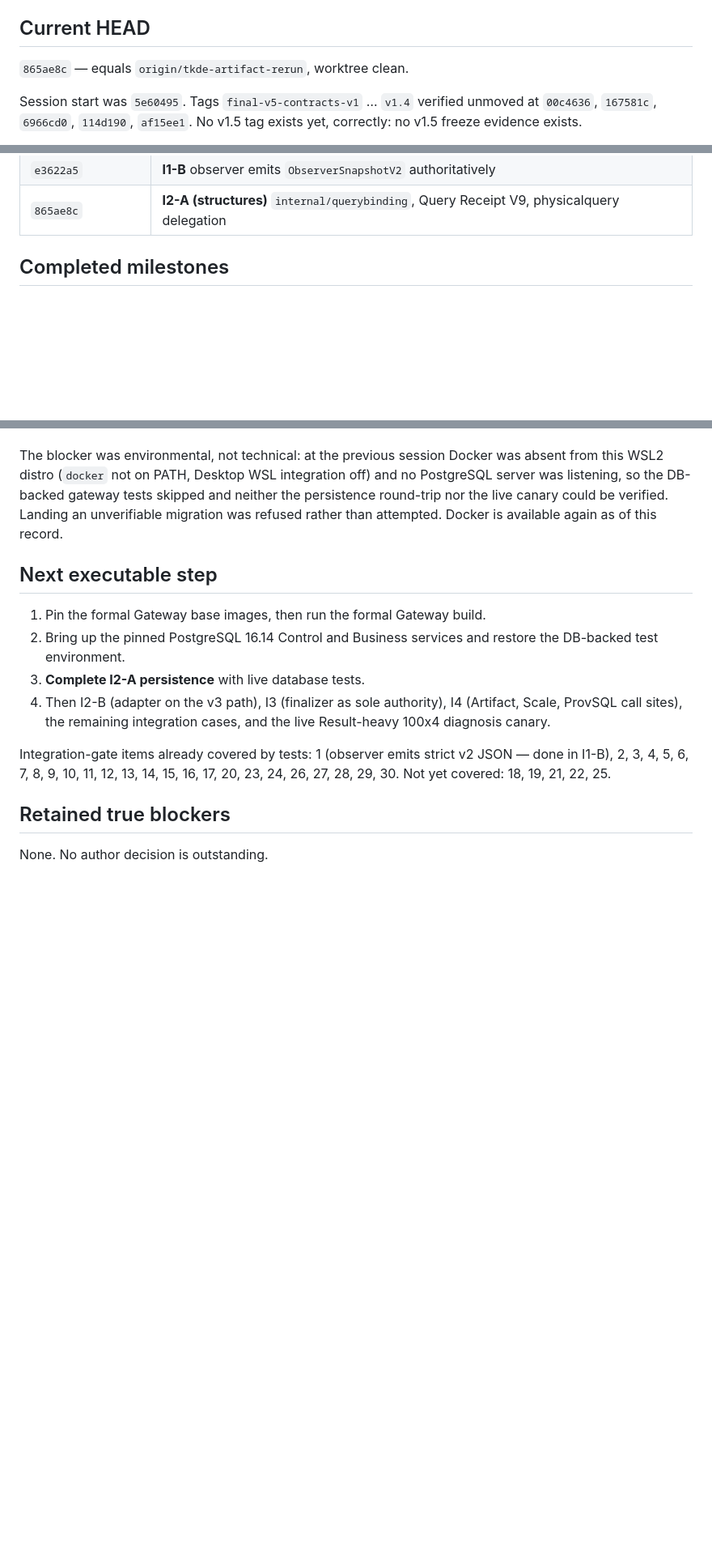
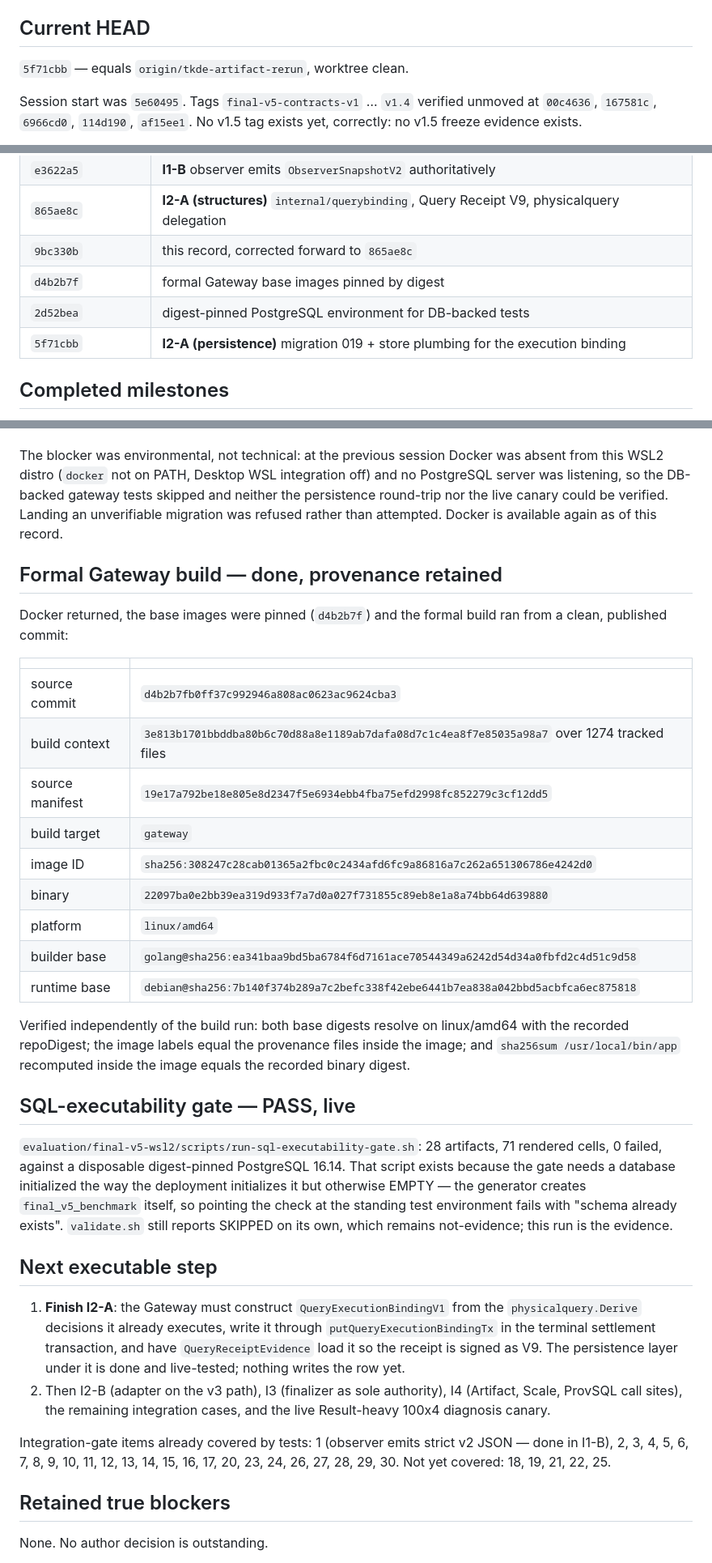
Before and after one commit to wuminmin/agent_task_gateway, a Markdown page: docs/final_v5_artifact_autonomous_status.md, 3 parts joined by grey strips. Shown at 81% size. Rendered like a GitHub page; blank space fills up the shorter version.

Commit message:
docs(eval): record the formal build, the live SQL gate and I2-A persistence
Retains the formal Gateway build provenance as values rather than as a claim
that a build happened: source commit, build context over 1274 tracked files,
source manifest, image ID, binary digest, platform and both pinned base images,
plus the three independent checks that were made against them.

Records the SQL-executability gate passing live -- 28 artifacts, 71 rendered
cells, 0 failed -- and why it needs its own disposable database rather than the
standing test environment: the generator creates final_v5_benchmark itself, so a
database that already ran db/init/20 fails with "schema already exists".
validate.sh's SKIPPED remains not-evidence; this run is the evidence.

Narrows the next step to the one thing I2-A still lacks: the Gateway does not
construct the binding, so nothing writes the row the persistence layer now
supports and no receipt is emitted as V9.

Release stays v1.4, capability stays 6/9.

Co-Authored-By: Claude Opus 5 <noreply@anthropic.com>

```diff
--- a/docs/final_v5_artifact_autonomous_status.md
+++ b/docs/final_v5_artifact_autonomous_status.md
@@ -6,7 +6,7 @@ stays on `main @ 804d65d` and is never touched.
 
 ## Current HEAD
 
-`865ae8c` — equals `origin/tkde-artifact-rerun`, worktree clean.
+`5f71cbb` — equals `origin/tkde-artifact-rerun`, worktree clean.
 
 Session start was `5e60495`. Tags `final-v5-contracts-v1` … `v1.4` verified
 unmoved at `00c4636`, `167581c`, `6966cd0`, `114d190`, `af15ee1`. No v1.5 tag
@@ -43,6 +43,10 @@ Forward commits this session, in order:
 | `50c3cb8` | **I1-A** immutable Gateway source/build/runtime identity + formal build |
 | `e3622a5` | **I1-B** observer emits `ObserverSnapshotV2` authoritatively |
 | `865ae8c` | **I2-A (structures)** `internal/querybinding`, Query Receipt V9, physicalquery delegation |
+| `9bc330b` | this record, corrected forward to `865ae8c` |
+| `d4b2b7f` | formal Gateway base images pinned by digest |
+| `2d52bea` | digest-pinned PostgreSQL environment for DB-backed tests |
+| `5f71cbb` | **I2-A (persistence)** migration 019 + store plumbing for the execution binding |
 
 ## Completed milestones
 
@@ -345,13 +349,46 @@ and neither the persistence round-trip nor the live canary could be verified.
 Landing an unverifiable migration was refused rather than attempted. Docker is
 available again as of this record.
 
+## Formal Gateway build — done, provenance retained
+
+Docker returned, the base images were pinned (`d4b2b7f`) and the formal build ran
+from a clean, published commit:
+
+| | |
+| --- | --- |
+| source commit | `d4b2b7fb0ff37c992946a808ac0623ac9624cba3` |
+| build context | `3e813b1701bbddba80b6c70d88a8e1189ab7dafa08d7c1c4ea8f7e85035a98a7` over 1274 tracked files |
+| source manifest | `19e17a792be18e805e8d2347f5e6934ebb4fba75efd2998fc852279c3cf12dd5` |
+| build target | `gateway` |
+| image ID | `sha256:308247c28cab01365a2fbc0c2434afd6fc9a86816a7c262a651306786e4242d0` |
+| binary | `22097ba0e2bb39ea319d933f7a7d0a027f731855c89eb8e1a8a74bb64d639880` |
+| platform | `linux/amd64` |
+| builder base | `golang@sha256:ea341baa9bd5ba6784f6d7161ace70544349a6242d54d34a0fbfd2c4d51c9d58` |
+| runtime base | `debian@sha256:7b140f374b289a7c2befc338f42ebe6441b7ea838a042bbd5acbfca6ec875818` |
+
+Verified independently of the build run: both base digests resolve on
+linux/amd64 with the recorded repoDigest; the image labels equal the provenance
+files inside the image; and `sha256sum /usr/local/bin/app` recomputed inside the
+image equals the recorded binary digest.
+
+## SQL-executability gate — PASS, live
+
+`evaluation/final-v5-wsl2/scripts/run-sql-executability-gate.sh`: 28 artifacts,
+71 rendered cells, 0 failed, against a disposable digest-pinned PostgreSQL 16.14.
+That script exists because the gate needs a database initialized the way the
+deployment initializes it but otherwise EMPTY — the generator creates
+`final_v5_benchmark` itself, so pointing the check at the standing test
+environment fails with "schema already exists". `validate.sh` still reports
+SKIPPED on its own, which remains not-evidence; this run is the evidence.
+
 ## Next executable step
 
-1. Pin the formal Gateway base images, then run the formal Gateway build.
-2. Bring up the pinned PostgreSQL 16.14 Control and Business services and restore
-   the DB-backed test environment.
-3. **Complete I2-A persistence** with live database tests.
-4. Then I2-B (adapter on the v3 path), I3 (finalizer as sole authority), I4
+1. **Finish I2-A**: the Gateway must construct `QueryExecutionBindingV1` from the
+   `physicalquery.Derive` decisions it already executes, write it through
+   `putQueryExecutionBindingTx` in the terminal settlement transaction, and have
+   `QueryReceiptEvidence` load it so the receipt is signed as V9. The persistence
+   layer under it is done and live-tested; nothing writes the row yet.
+2. Then I2-B (adapter on the v3 path), I3 (finalizer as sole authority), I4
    (Artifact, Scale, ProvSQL call sites), the remaining integration cases, and
    the live Result-heavy 100x4 diagnosis canary.
 
```
